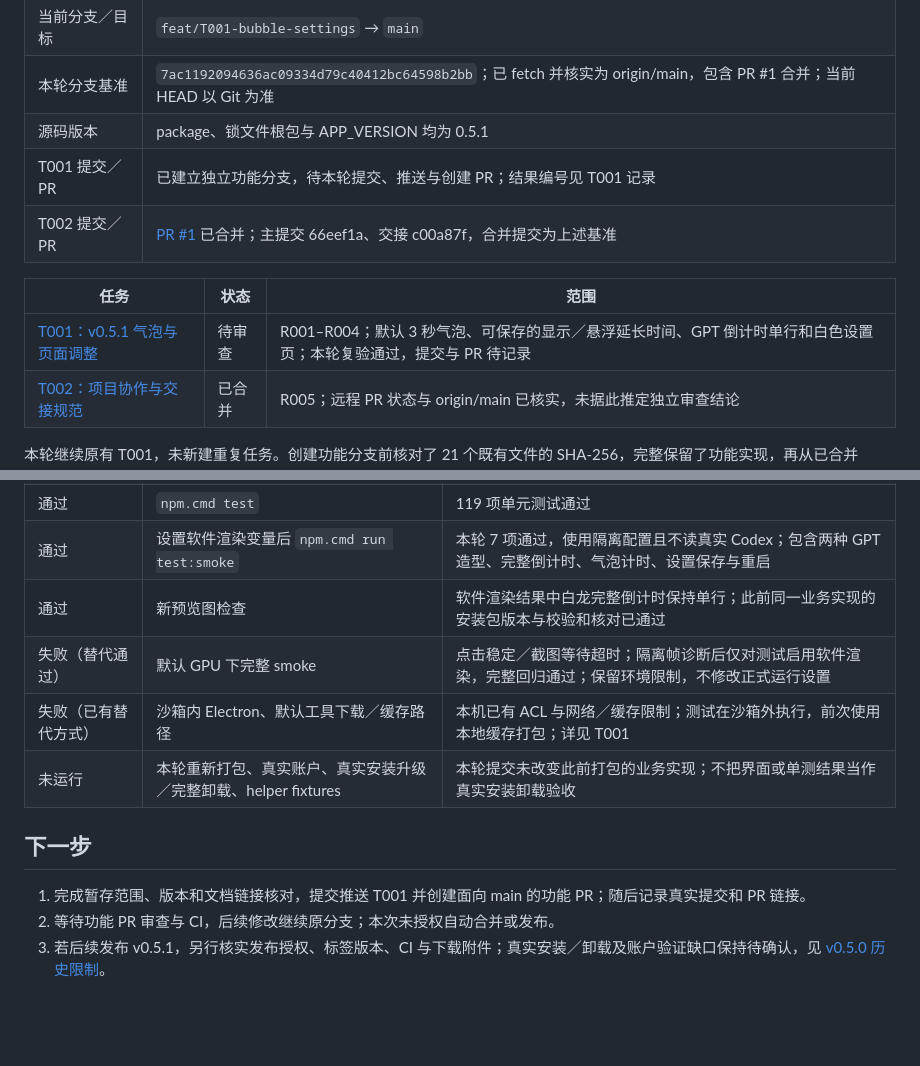
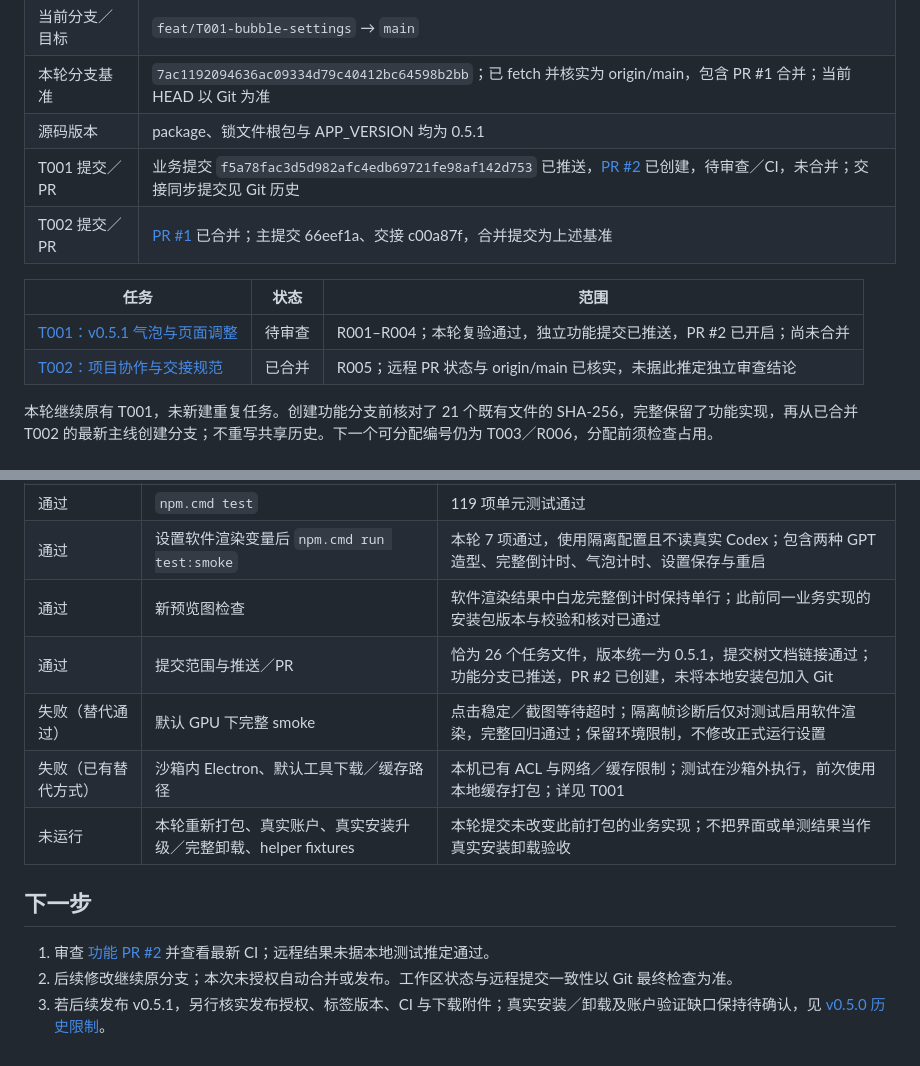
Before and after one commit to Forest-Wood/DesktopPlay, a Markdown page: docs/PROJECT_STATE.md, 2 parts joined by grey strips. GitHub-like rendering; blank space fills up the shorter version.

```diff
--- a/docs/PROJECT_STATE.md
+++ b/docs/PROJECT_STATE.md
@@ -10,12 +10,12 @@
 | 当前分支／目标 | `feat/T001-bubble-settings` → `main` |
 | 本轮分支基准 | `7ac1192094636ac09334d79c40412bc64598b2bb`；已 fetch 并核实为 origin/main，包含 PR #1 合并；当前 HEAD 以 Git 为准 |
 | 源码版本 | package、锁文件根包与 APP_VERSION 均为 0.5.1 |
-| T001 提交／PR | 已建立独立功能分支，待本轮提交、推送与创建 PR；结果编号见 T001 记录 |
+| T001 提交／PR | 业务提交 `f5a78fac3d5d982afc4edb69721fe98af142d753` 已推送，[PR #2](https://github.com/Forest-Wood/DesktopPlay/pull/2) 已创建，待审查／CI，未合并；交接同步提交见 Git 历史 |
 | T002 提交／PR | [PR #1](https://github.com/Forest-Wood/DesktopPlay/pull/1) 已合并；主提交 66eef1a、交接 c00a87f，合并提交为上述基准 |
 
 | 任务 | 状态 | 范围 |
 | --- | --- | --- |
-| [T001：v0.5.1 气泡与页面调整](tasks/T001-v051-bubble-settings.md) | 待审查 | R001–R004；默认 3 秒气泡、可保存的显示／悬浮延长时间、GPT 倒计时单行和白色设置页；本轮复验通过，提交与 PR 待记录 |
+| [T001：v0.5.1 气泡与页面调整](tasks/T001-v051-bubble-settings.md) | 待审查 | R001–R004；本轮复验通过，独立功能提交已推送，PR #2 已开启；尚未合并 |
 | [T002：项目协作与交接规范](tasks/T002-project-guidance.md) | 已合并 | R005；远程 PR 状态与 origin/main 已核实，未据此推定独立审查结论 |
 
 本轮继续原有 T001，未新建重复任务。创建功能分支前核对了 21 个既有文件的 SHA-256，完整保留了功能实现，再从已合并 T002 的最新主线创建分支；不重写共享历史。下一个可分配编号仍为 T003／R006，分配前须检查占用。
@@ -38,12 +38,13 @@
 | 通过 | `npm.cmd test` | 119 项单元测试通过 |
 | 通过 | 设置软件渲染变量后 `npm.cmd run test:smoke` | 本轮 7 项通过，使用隔离配置且不读真实 Codex；包含两种 GPT 造型、完整倒计时、气泡计时、设置保存与重启 |
 | 通过 | 新预览图检查 | 软件渲染结果中白龙完整倒计时保持单行；此前同一业务实现的安装包版本与校验和核对已通过 |
+| 通过 | 提交范围与推送／PR | 恰为 26 个任务文件，版本统一为 0.5.1，提交树文档链接通过；功能分支已推送，PR #2 已创建，未将本地安装包加入 Git |
 | 失败（替代通过） | 默认 GPU 下完整 smoke | 点击稳定／截图等待超时；隔离帧诊断后仅对测试启用软件渲染，完整回归通过；保留环境限制，不修改正式运行设置 |
 | 失败（已有替代方式） | 沙箱内 Electron、默认工具下载／缓存路径 | 本机已有 ACL 与网络／缓存限制；测试在沙箱外执行，前次使用本地缓存打包；详见 T001 |
 | 未运行 | 本轮重新打包、真实账户、真实安装升级／完整卸载、helper fixtures | 本轮提交未改变此前打包的业务实现；不把界面或单测结果当作真实安装卸载验收 |
 
 ## 下一步
 
-1. 完成暂存范围、版本和文档链接核对，提交推送 T001 并创建面向 main 的功能 PR；随后记录真实提交和 PR 链接。
-2. 等待功能 PR 审查与 CI，后续修改继续原分支；本次未授权自动合并或发布。
+1. 审查 [功能 PR #2](https://github.com/Forest-Wood/DesktopPlay/pull/2) 并查看最新 CI；远程结果未据本地测试推定通过。
+2. 后续修改继续原分支；本次未授权自动合并或发布。工作区状态与远程提交一致性以 Git 最终检查为准。
 3. 若后续发布 v0.5.1，另行核实发布授权、标签版本、CI 与下载附件；真实安装／卸载及账户验证缺口保持待确认，见 [v0.5.0 历史限制](releases/v0.5.0.md)。
```
Also changed, not shown: docs/tasks/T001-v051-bubble-settings.md (+6 -4 lines).
